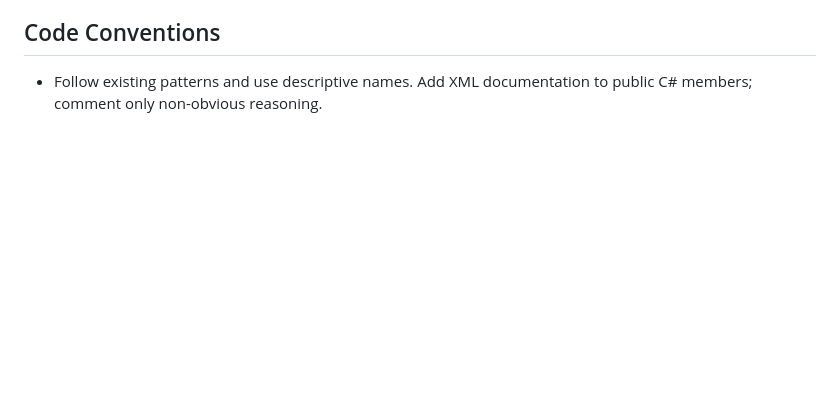
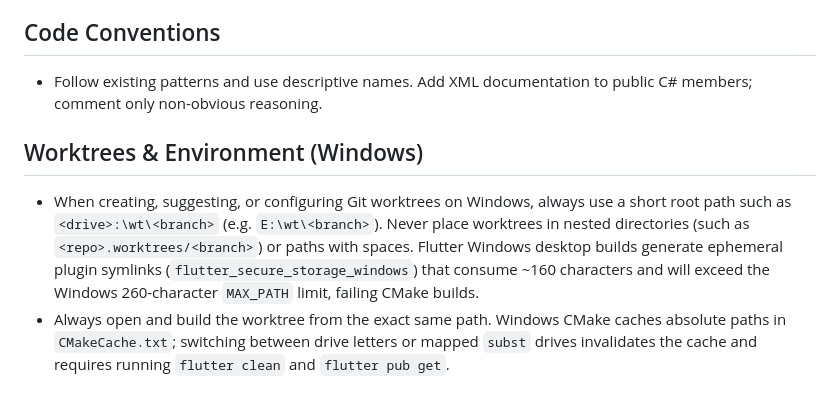
Before and after one commit to DracoNick0/Priority-Task-Manager, a Markdown page: .github/copilot-instructions.md, the part around the change. Rendered like a GitHub page; blank space fills up the shorter version.

Commit message:
docs(copilot): clarify Windows worktree path rules
Apply the established short-path and stable-path requirements to Copilot-assisted work, avoiding Flutter plugin MAX_PATH failures and CMake cache mismatches.

```diff
--- a/.github/copilot-instructions.md
+++ b/.github/copilot-instructions.md
@@ -28,3 +28,7 @@ applyTo: '**'
 
 ## Code Conventions
 - Follow existing patterns and use descriptive names. Add XML documentation to public C# members; comment only non-obvious reasoning.
+
+## Worktrees & Environment (Windows)
+- When creating, suggesting, or configuring Git worktrees on Windows, always use a short root path such as `<drive>:\wt\<branch>` (e.g. `E:\wt\<branch>`). Never place worktrees in nested directories (such as `<repo>.worktrees/<branch>`) or paths with spaces. Flutter Windows desktop builds generate ephemeral plugin symlinks (`flutter_secure_storage_windows`) that consume ~160 characters and will exceed the Windows 260-character `MAX_PATH` limit, failing CMake builds.
+- Always open and build the worktree from the exact same path. Windows CMake caches absolute paths in `CMakeCache.txt`; switching between drive letters or mapped `subst` drives invalidates the cache and requires running `flutter clean` and `flutter pub get`.
```
